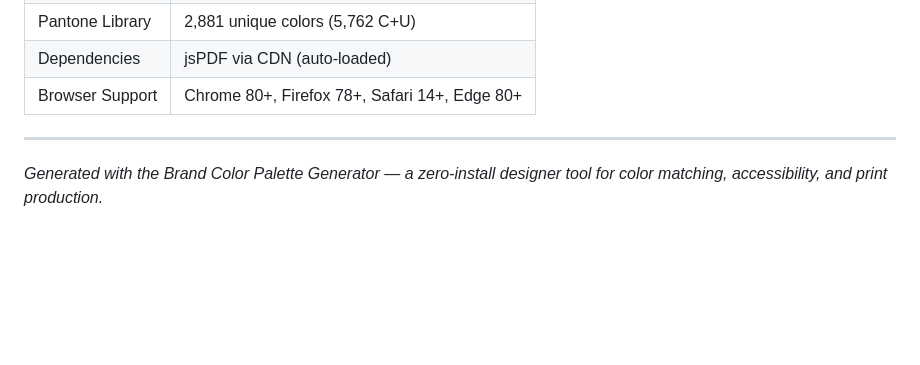
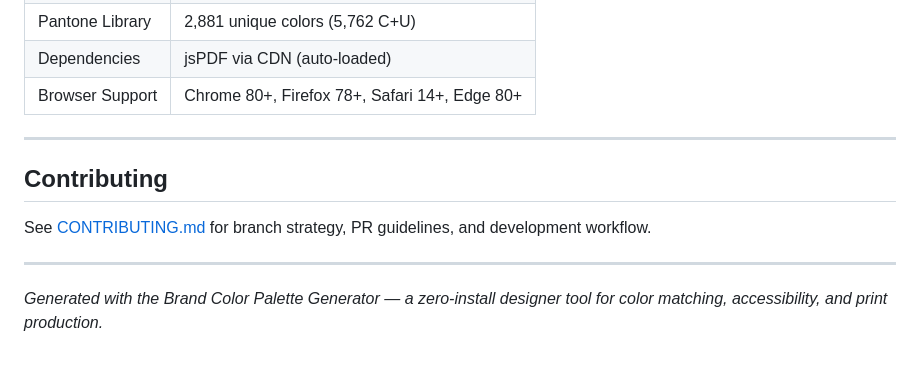
Before and after one commit to Joseph-tsai415/Yiling-Art, a Markdown page: README.md, the part around the change. Drawn GitHub-style; blank space fills up the shorter version.

Commit message:
Add Contributing section to README linking to CONTRIBUTING.md

```diff
--- a/README.md
+++ b/README.md
@@ -105,4 +105,10 @@ The page header uses your palette colors in a golden-ratio-inspired proportion b
 
 ---
 
+## Contributing
+
+See [CONTRIBUTING.md](CONTRIBUTING.md) for branch strategy, PR guidelines, and development workflow.
+
+---
+
 *Generated with the Brand Color Palette Generator — a zero-install designer tool for color matching, accessibility, and print production.*
```
